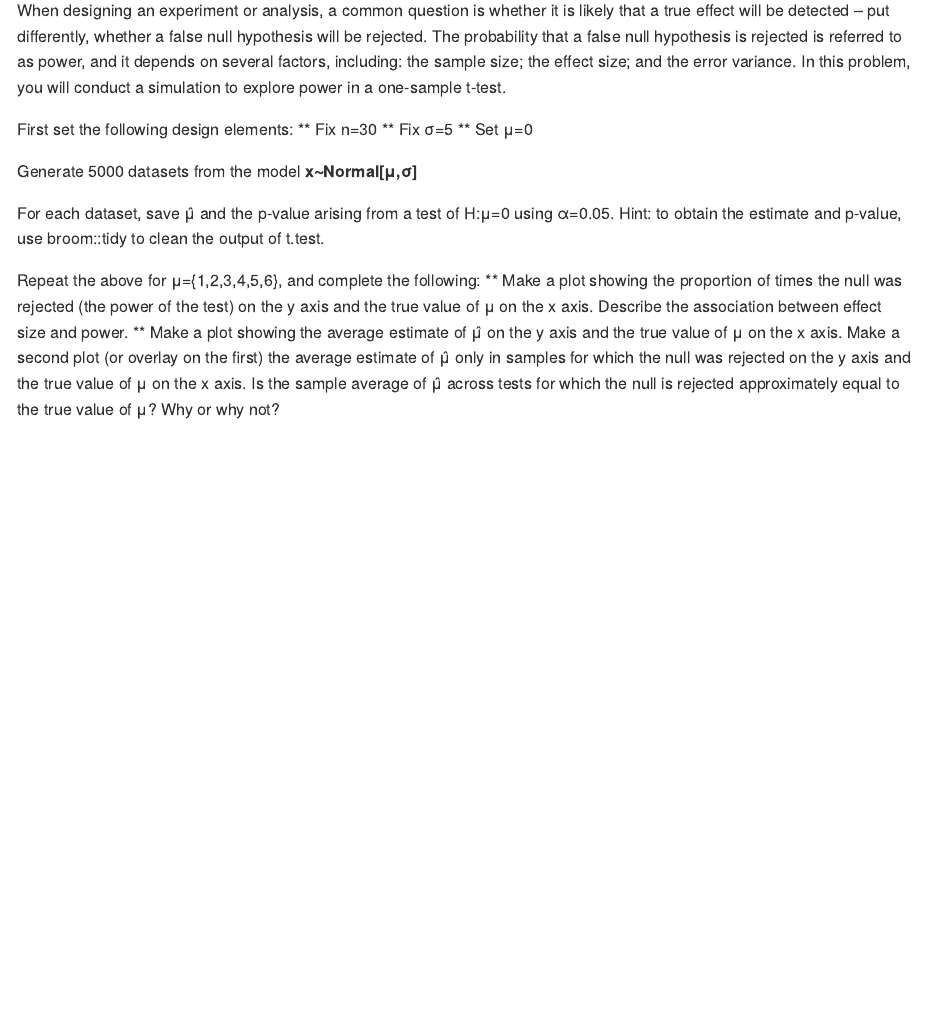
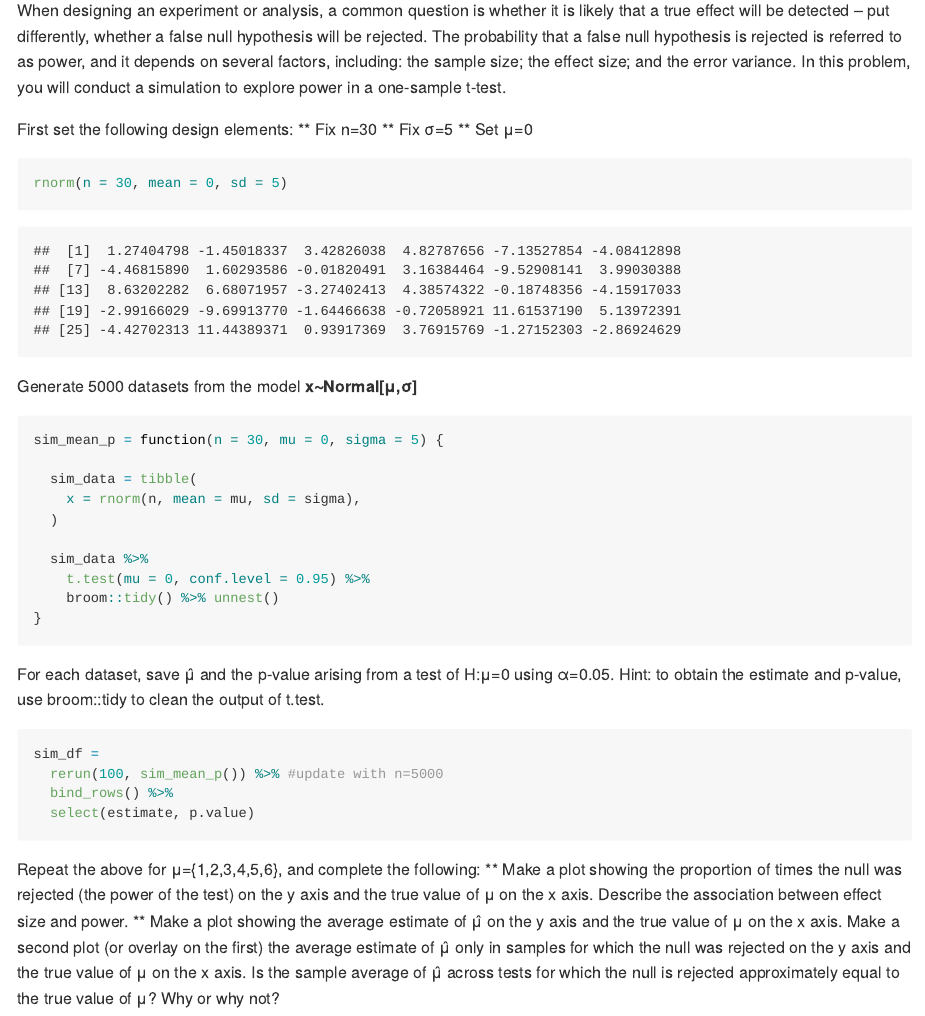
Before and after one commit to jhm2176/p8105_hw5_jhm2176, an R Markdown document (p8105_hw5_jhm2176.Rmd): the page in a window 1100 px wide, from 2090 px down. Rendered offline with R 4.5, knitr and Pandoc, with nearby package versions; code that draws random numbers runs with fixed seeds of ours; some code elsewhere in the file could not run offline; column names are cleaned by a stand-in for the janitor package.

Commit message:
problem 3: write function and generate data

````diff
--- a/p8105_hw5_jhm2176.Rmd
+++ b/p8105_hw5_jhm2176.Rmd
@@ -115,10 +110,34 @@ First set the following design elements:
 ** Fix σ=5
 ** Set μ=0
 
+```{r}
+rnorm(n = 30, mean = 0, sd = 5)
+```
+
 Generate 5000 datasets from the model
 **x∼Normal[μ,σ]**
 
+```{r}
+sim_mean_p = function(n = 30, mu = 0, sigma = 5) {
+
+  sim_data = tibble(
+    x = rnorm(n, mean = mu, sd = sigma),
+  )
+
+  sim_data %>%
+    t.test(mu = 0, conf.level = 0.95) %>%
+    broom::tidy() %>% unnest()
+}
+```
+
 For each dataset, save μ̂  and the p-value arising from a test of H:μ=0 using α=0.05. Hint: to obtain the estimate and p-value, use broom::tidy to clean the output of t.test.
+
+```{r}
+sim_df =
+  rerun(100, sim_mean_p()) %>% #update with n=5000
+  bind_rows() %>%
+  select(estimate, p.value)
+```
 
 Repeat the above for μ={1,2,3,4,5,6}, and complete the following:
 ** Make a plot showing the proportion of times the null was rejected (the power of the test) on the y axis and the true value of μ on the x axis. Describe the association between effect size and power.
````
Also changed, not shown: p8105_hw5_jhm2176.Rmd (9 more changed lines).
